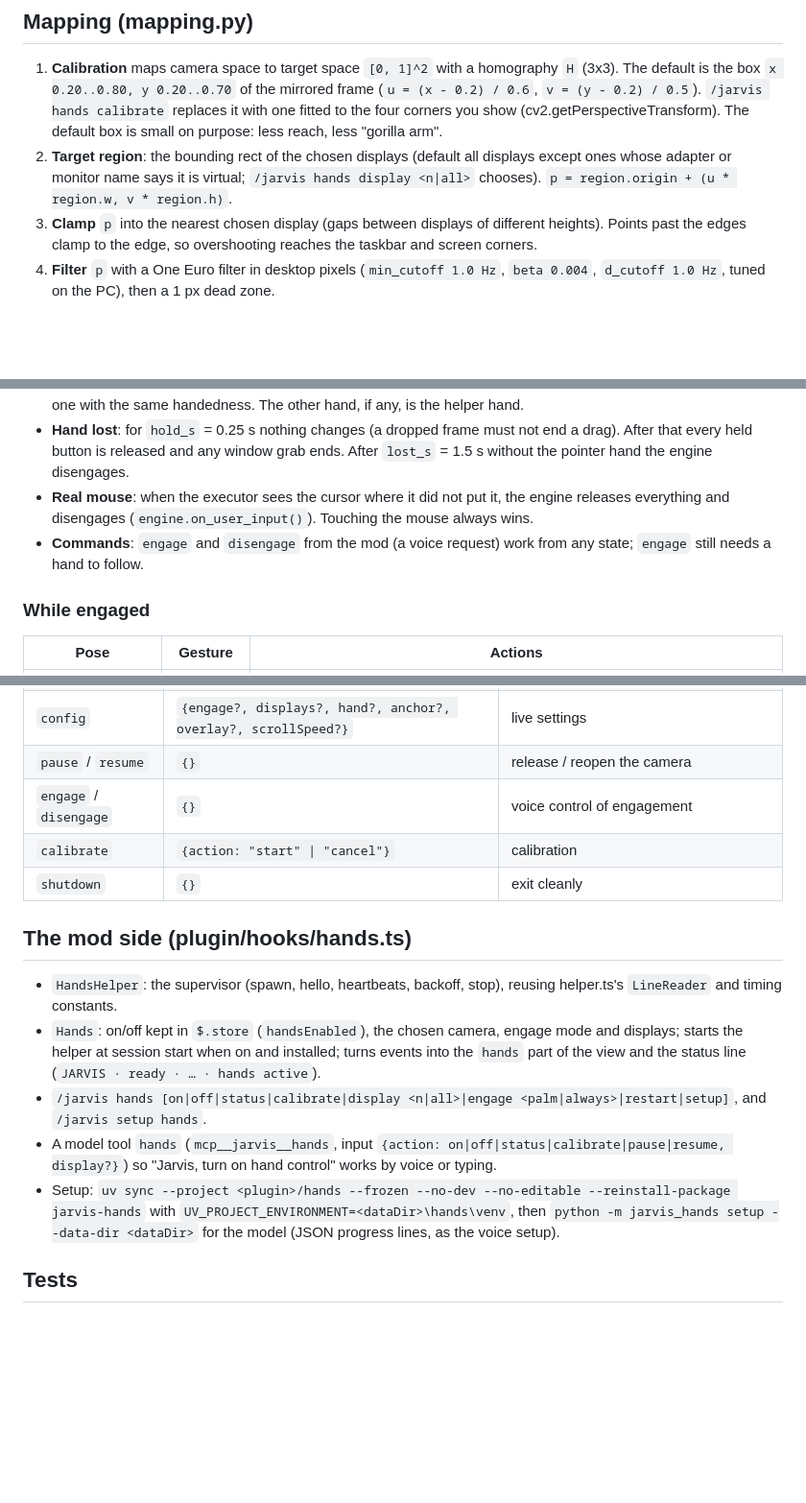
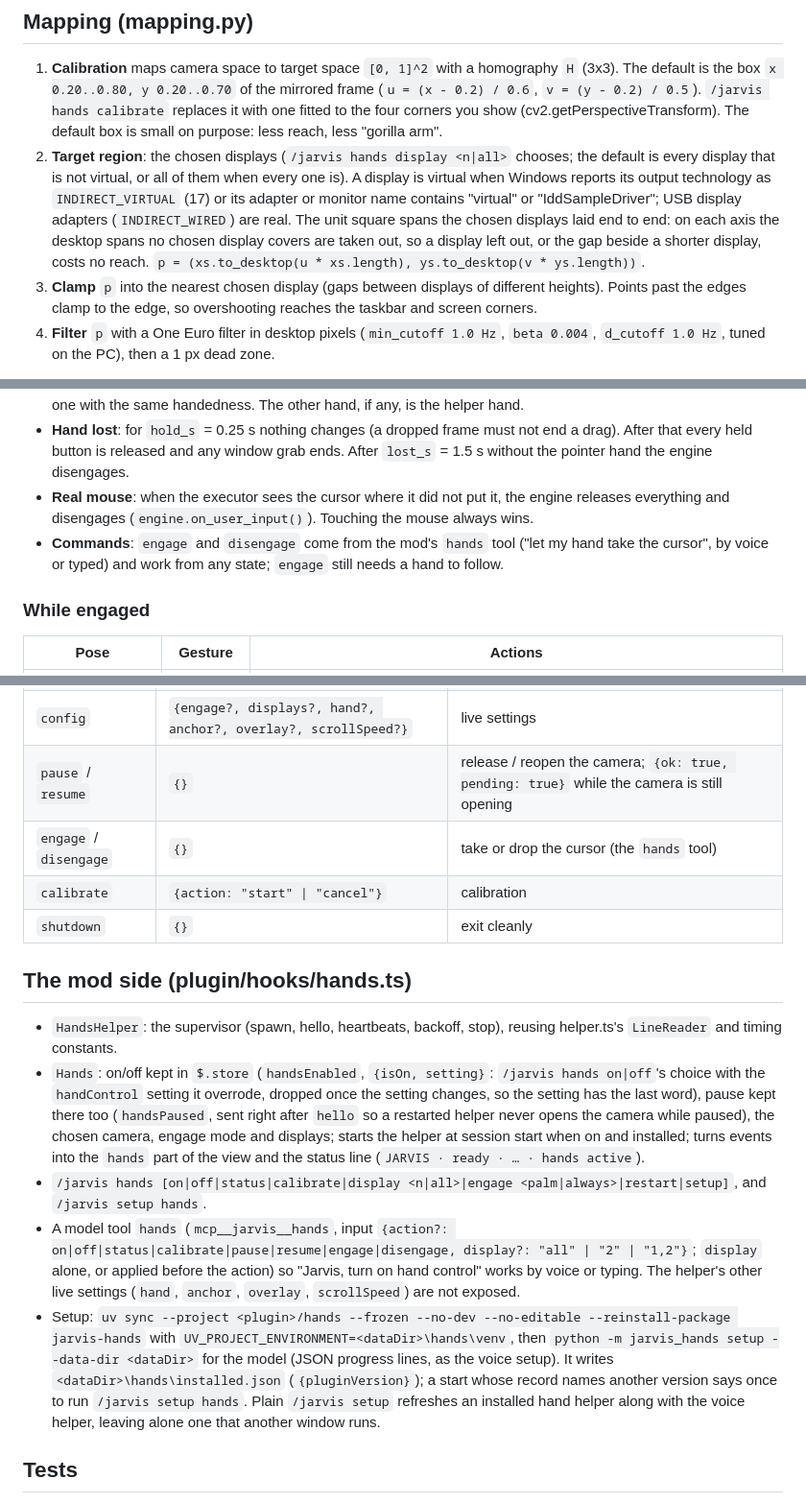
Before and after one commit to rotembab/jarvis-claude-mod, a Markdown page: docs/SPEC-hands.md, 3 parts joined by grey strips. Shown at 96% size. Drawn GitHub-style; blank space fills up the shorter version.

```diff
--- a/docs/SPEC-hands.md
+++ b/docs/SPEC-hands.md
@@ -114,7 +114,7 @@ The **anchor**, the one point that drives the cursor, is the mean of the index a
 ## Mapping (mapping.py)
 
 1. **Calibration** maps camera space to target space `[0, 1]^2` with a homography `H` (3x3). The default is the box `x 0.20..0.80, y 0.20..0.70` of the mirrored frame (`u = (x - 0.2) / 0.6`, `v = (y - 0.2) / 0.5`). `/jarvis hands calibrate` replaces it with one fitted to the four corners you show (cv2.getPerspectiveTransform). The default box is small on purpose: less reach, less "gorilla arm".
-2. **Target region**: the bounding rect of the chosen displays (default all displays except ones whose adapter or monitor name says it is virtual; `/jarvis hands display <n|all>` chooses). `p = region.origin + (u * region.w, v * region.h)`.
+2. **Target region**: the chosen displays (`/jarvis hands display <n|all>` chooses; the default is every display that is not virtual, or all of them when every one is). A display is virtual when Windows reports its output technology as `INDIRECT_VIRTUAL` (17) or its adapter or monitor name contains "virtual" or "IddSampleDriver"; USB display adapters (`INDIRECT_WIRED`) are real. The unit square spans the chosen displays laid end to end: on each axis the desktop spans no chosen display covers are taken out, so a display left out, or the gap beside a shorter display, costs no reach. `p = (xs.to_desktop(u * xs.length), ys.to_desktop(v * ys.length))`.
 3. **Clamp** `p` into the nearest chosen display (gaps between displays of different heights). Points past the edges clamp to the edge, so overshooting reaches the taskbar and screen corners.
 4. **Filter** `p` with a One Euro filter in desktop pixels (`min_cutoff 1.0 Hz`, `beta 0.004`, `d_cutoff 1.0 Hz`, tuned on the PC), then a 1 px dead zone.
 
@@ -133,7 +133,7 @@ A raw pose must hold for 2 frames (`confirm_frames`) before the engine acts on i
 - **Pointer hand tracking**: the observation whose anchor is nearest the pointer's last anchor (within 0.25), else the one with the same handedness. The other hand, if any, is the helper hand.
 - **Hand lost**: for `hold_s` = 0.25 s nothing changes (a dropped frame must not end a drag). After that every held button is released and any window grab ends. After `lost_s` = 1.5 s without the pointer hand the engine disengages.
 - **Real mouse**: when the executor sees the cursor where it did not put it, the engine releases everything and disengages (`engine.on_user_input()`). Touching the mouse always wins.
-- **Commands**: `engage` and `disengage` from the mod (a voice request) work from any state; `engage` still needs a hand to follow.
+- **Commands**: `engage` and `disengage` come from the mod's `hands` tool ("let my hand take the cursor", by voice or typed) and work from any state; `engage` still needs a hand to follow.
 
 ### While engaged
 
@@ -233,18 +233,18 @@ Commands (mod -> helper, `POST /v1/<name>`):
 | `heartbeat` | `{}` | keeps it alive |
 | `status` | `{}` | state, camera, fps, inference ms, engaged, displays, settings |
 | `config` | `{engage?, displays?, hand?, anchor?, overlay?, scrollSpeed?}` | live settings |
-| `pause` / `resume` | `{}` | release / reopen the camera |
-| `engage` / `disengage` | `{}` | voice control of engagement |
+| `pause` / `resume` | `{}` | release / reopen the camera; `{ok: true, pending: true}` while the camera is still opening |
+| `engage` / `disengage` | `{}` | take or drop the cursor (the `hands` tool) |
 | `calibrate` | `{action: "start" \| "cancel"}` | calibration |
 | `shutdown` | `{}` | exit cleanly |
 
 ## The mod side (plugin/hooks/hands.ts)
 
 - `HandsHelper`: the supervisor (spawn, hello, heartbeats, backoff, stop), reusing helper.ts's `LineReader` and timing constants.
-- `Hands`: on/off kept in `$.store` (`handsEnabled`), the chosen camera, engage mode and displays; starts the helper at session start when on and installed; turns events into the `hands` part of the view and the status line (`JARVIS · ready · … · hands active`).
+- `Hands`: on/off kept in `$.store` (`handsEnabled`, `{isOn, setting}`: `/jarvis hands on|off`'s choice with the `handControl` setting it overrode, dropped once the setting changes, so the setting has the last word), pause kept there too (`handsPaused`, sent right after `hello` so a restarted helper never opens the camera while paused), the chosen camera, engage mode and displays; starts the helper at session start when on and installed; turns events into the `hands` part of the view and the status line (`JARVIS · ready · … · hands active`).
 - `/jarvis hands [on|off|status|calibrate|display <n|all>|engage <palm|always>|restart|setup]`, and `/jarvis setup hands`.
-- A model tool `hands` (`mcp__jarvis__hands`, input `{action: on|off|status|calibrate|pause|resume, display?}`) so "Jarvis, turn on hand control" works by voice or typing.
-- Setup: `uv sync --project <plugin>/hands --frozen --no-dev --no-editable --reinstall-package jarvis-hands` with `UV_PROJECT_ENVIRONMENT=<dataDir>\hands\venv`, then `python -m jarvis_hands setup --data-dir <dataDir>` for the model (JSON progress lines, as the voice setup).
+- A model tool `hands` (`mcp__jarvis__hands`, input `{action?: on|off|status|calibrate|pause|resume|engage|disengage, display?: "all" | "2" | "1,2"}`; `display` alone, or applied before the action) so "Jarvis, turn on hand control" works by voice or typing. The helper's other live settings (`hand`, `anchor`, `overlay`, `scrollSpeed`) are not exposed.
+- Setup: `uv sync --project <plugin>/hands --frozen --no-dev --no-editable --reinstall-package jarvis-hands` with `UV_PROJECT_ENVIRONMENT=<dataDir>\hands\venv`, then `python -m jarvis_hands setup --data-dir <dataDir>` for the model (JSON progress lines, as the voice setup). It writes `<dataDir>\hands\installed.json` (`{pluginVersion}`); a start whose record names another version says once to run `/jarvis setup hands`. Plain `/jarvis setup` refreshes an installed hand helper along with the voice helper, leaving alone one that another window runs.
 
 ## Tests
 
```
Also changed, not shown: other parts of docs/SPEC-hands.md (+1 -1 lines), README.md (+6 -3 lines), docs/DEVELOPING.md (+4 -2 lines).
